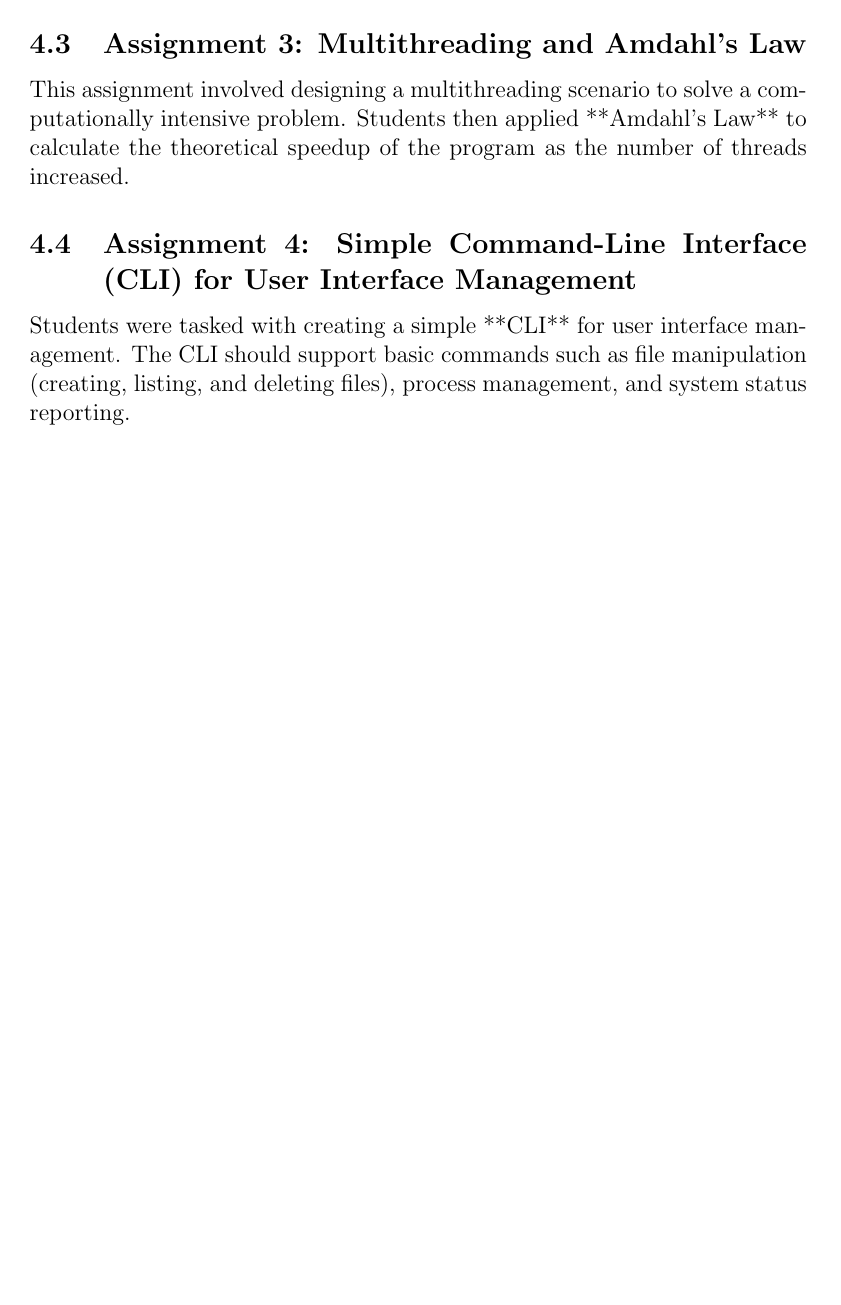
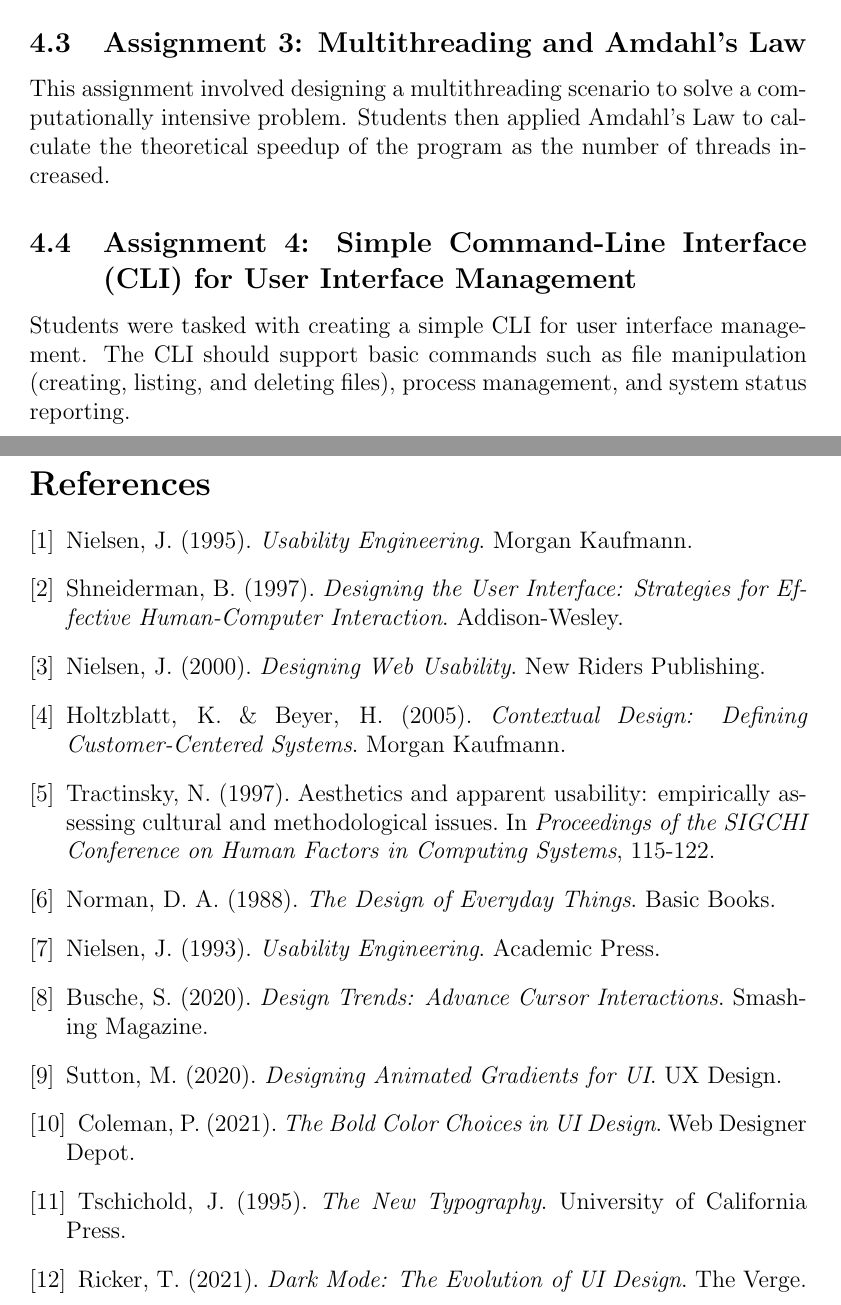
Before and after one commit to Khawaritzmi/os_report_mid2024, a LaTeX document (a_class/main.tex): part of page 8 of 8 before the commit and two parts of pages 10 and 12 of 12 after it, the two joined at a grey line, cut so that both start at the same text, the shorter picture padded with empty space. Compiled offline with pdfLaTeX.

```diff
--- a/a_class/main.tex
+++ b/a_class/main.tex
@@ -131,0 +150 @@
+\paragraph{Advance Cursor Interactions}
@@ -131,0 +156 @@
+\paragraph{Bold Color Choices}
@@ -166,14 +205,15 @@
     \caption{Your table caption} % Optional: For adding a caption
     \label{tab:your_label} % Optional: For cross-referencing the table
 \end{table}
+
 \subsection{Assignment 2: Deadlock Handling}
 In this assignment, students were asked to simulate different deadlock scenarios and explore various prevention methods.
 
 \subsection{Assignment 3: Multithreading and Amdahl's Law}
-This assignment involved designing a multithreading scenario to solve a computationally intensive problem. Students then applied **Amdahl's Law** to calculate the theoretical speedup of the program as the number of threads increased.
+This assignment involved designing a multithreading scenario to solve a computationally intensive problem. Students then applied Amdahl's Law to calculate the theoretical speedup of the program as the number of threads increased.
 
 \subsection{Assignment 4: Simple Command-Line Interface (CLI) for User Interface Management}
-Students were tasked with creating a simple **CLI** for user interface management. The CLI should support basic commands such as file manipulation (creating, listing, and deleting files), process management, and system status reporting.
+Students were tasked with creating a simple CLI for user interface management. The CLI should support basic commands such as file manipulation (creating, listing, and deleting files), process management, and system status reporting.
 
 \subsection{Assignment 5: File System Access}
 In this assignment, students implemented file system access routines, including:
@@ -186,4 +226,34 @@
 \section{Conclusion}
 The first half of the course introduced core operating system concepts, including process management, scheduling, multithreading, and file system access. These topics provided a foundation for more advanced topics to be covered in the second half of the course.
 
+
+\newpage
+\bibliographystyle{plain}
+\begin{thebibliography}{9}
+\bibitem{nielsen1995}
+    Nielsen, J. (1995). \textit{Usability Engineering}. Morgan Kaufmann.
+\bibitem{shneiderman1997}
+    Shneiderman, B. (1997). \textit{Designing the User Interface: Strategies for Effective Human-Computer Interaction}. Addison-Wesley.
+\bibitem{nielsen2000}
+    Nielsen, J. (2000). \textit{Designing Web Usability}. New Riders Publishing.
+\bibitem{holtzblatt2005}
+    Holtzblatt, K. \& Beyer, H. (2005). \textit{Contextual Design: Defining Customer-Centered Systems}. Morgan Kaufmann.
+\bibitem{tractinsky1997}
+    Tractinsky, N. (1997). Aesthetics and apparent usability: empirically assessing cultural and methodological issues. In \textit{Proceedings of the SIGCHI Conference on Human Factors in Computing Systems}, 115-122.
+\bibitem{norman1988}
+    Norman, D. A. (1988). \textit{The Design of Everyday Things}. Basic Books.
+\bibitem{nielsen1993}
+    Nielsen, J. (1993). \textit{Usability Engineering}. Academic Press.
+\bibitem{busche2020}
+    Busche, S. (2020). \textit{Design Trends: Advance Cursor Interactions}. Smashing Magazine.
+\bibitem{sutton2020}
+    Sutton, M. (2020). \textit{Designing Animated Gradients for UI}. UX Design.
+\bibitem{coleman2021}
+    Coleman, P. (2021). \textit{The Bold Color Choices in UI Design}. Web Designer Depot.
+\bibitem{tschichold1995}
+    Tschichold, J. (1995). \textit{The New Typography}. University of California Press.
+\bibitem{ricker2021}
+    Ricker, T. (2021). \textit{Dark Mode: The Evolution of UI Design}. The Verge.
+\end{thebibliography}
+
 \end{document}
```
Also changed, not shown: a_class/asset/ContohUI.drawio (1).jpg (added), a_class/asset/example.png (deleted), a_class/main.pdf, a_class/main.tex (39 more changed lines).
